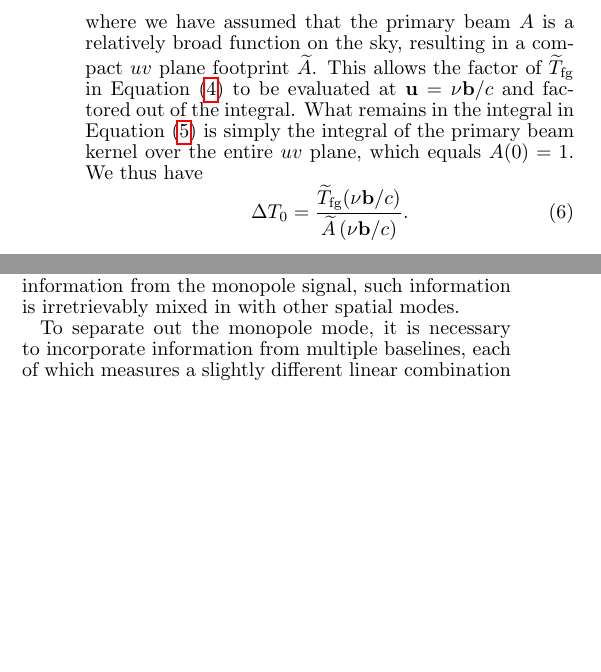
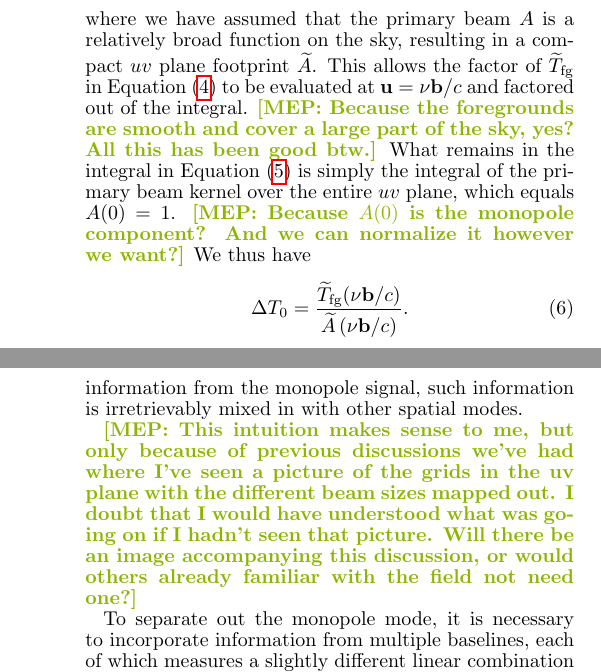
Before and after one commit to acliu/GlobalSignalInterferometerPaper, a LaTeX document (globalSigInterferometer.tex): two parts of the columns of page 3 of 8 before the commit and two parts of the columns of pages 3 and 4 of 8 after it, joined at a grey line, cut so that both start at the same text, the shorter picture padded with empty space. Compiled offline with pdfLaTeX.

Commit message:
Added comments on the Array Design section.

```diff
--- a/globalSigInterferometer.tex
+++ b/globalSigInterferometer.tex
@@ -150,7 +150,7 @@ where we have included an additive instrumental noise contribution $n$ to the vi
 \label{eq:Deviation}
 \Delta T_0 \equiv \langle \widehat{T}_0 \rangle - T_0 \approx \frac{\widetilde{T}_\textrm{fg} (\nu \mathbf{b} / c)}{\widetilde{A} \left( \nu \mathbf{b} / c \right)} \int   \widetilde{A} \left( \frac{\nu \mathbf{b}}{c} - \mathbf{u} \right) d^2 u,
 \end{equation}
-where we have assumed that the primary beam $A$ is a relatively broad function on the sky, resulting in a compact $uv$ plane footprint $\widetilde{A}$.  This allows the factor of $\widetilde{T}_\textrm{fg}$ in Equation \eqref{eq:PerturbedEst} to be evaluated at $\mathbf{u} = \nu \mathbf{b} / c$ and factored out of the integral.  What remains in the integral in Equation \eqref{eq:Deviation} is simply the integral of the primary beam kernel over the entire $uv$ plane, which equals $A(0) = 1$.  We thus have
+where we have assumed that the primary beam $A$ is a relatively broad function on the sky, resulting in a compact $uv$ plane footprint $\widetilde{A}$.  This allows the factor of $\widetilde{T}_\textrm{fg}$ in Equation \eqref{eq:PerturbedEst} to be evaluated at $\mathbf{u} = \nu \mathbf{b} / c$ and factored out of the integral. \mep{Because the foregrounds are smooth and cover a large part of the sky, yes? All this has been good btw.} What remains in the integral in Equation \eqref{eq:Deviation} is simply the integral of the primary beam kernel over the entire $uv$ plane, which equals $A(0) = 1$. \mep{Because $A(0)$ is the monopole component? And we can normalize it however we want?} We thus have
 \begin{equation}
 \Delta T_0 = \frac{\widetilde{T}_\textrm{fg} (\nu \mathbf{b} / c)}{\widetilde{A} \left( \nu \mathbf{b} / c \right)}.
 \end{equation}
@@ -175,6 +175,8 @@ In the derivation that we have just presented, we focused exclusively on minimiz
 Following the baseline optimization of the previous section, one could in principle substitute our expression for $b_\textrm{opt}$ back into Equation \eqref{eq:DeviationPowGauss} to yield an equation whose only free parameter is the primary beam size $\theta_0$.  Minimizing this equation by varying the beam size then suggests that the beam ought to be made as small as possible.  While this is formally correct for the single baseline case, we will now show that the situation changes somewhat when multiple baselines are involved.
 
 To see why this is so, note that if the beam width $\theta_0$ were made to be small, our earlier assumption that $\widetilde{A}$ is compact no longer applies.  Equation \eqref{eq:PerturbedEst} then implies that our estimator $\widetilde{T}_0$  for the global signal $T_0$ accrues signal from a wide range of modes on the $uv$ plane, particularly since a broad $\widetilde{A}$ allows one the luxury of going to long baselines without sacrificing too much sensitivity to the global signal.\footnote{Alternatively, one can point to Equation \eqref{eq:b_opt} to see that a small $\theta_0$ dictates a long $b_\textrm{opt}$.  However, Equation \eqref{eq:b_opt} must be interpreted with caution in this regime, since its derivation was predicated on a narrow-beam assumption that no longer applies.} In other words, while a long baseline formed from narrow-beam antennas contains much information from the monopole signal, such information is irretrievably mixed in with other spatial modes.
+
+\mep{This intuition makes sense to me, but only because of previous discussions we've had where I've seen a picture of the grids in the uv plane with the different beam sizes mapped out. I doubt that I would have understood what was going on if I hadn't seen that picture. Will there be an image accompanying this discussion, or would others already familiar with the field not need one?}
 
 To separate out the monopole mode, it is necessary to incorporate information from multiple baselines, each of which measures a slightly different linear combination of the sky, such that when combined appropriately, the multi-baseline measurements give a clean measurement of the monopole.  To understand what conditions are necessary for such a clean extraction, imagine trying to estimate spherical harmonic expansion coefficients $a_{\ell m}$ of the sky from our measurements.  Clearly, if there are more spherical harmonic coefficients to estimate than we have constraints (i.e., measurements), it is mathematically impossible to construct estimators of the expansion coefficients that do not include leakages from other spherical harmonics.  Our previous single-baseline example was a special case of this, where our estimator of $T_0$ (which is proportional to $a_{00}$) included a bias term which involves contributions from higher $\ell$ and $m$ modes.  Ideally, an array ought to make many independent measurements per spherical harmonic mode to ensure a clean separation of modes.  Since $\ell \sim 2 \pi u$, different $\ell$ modes are separated by $\Delta \ell \sim 2 \pi \Delta u$.  Given that $\ell$ can only take on integer values, this means that having enough measurements is tantamount to requiring our baselines be separated from each other by less than $\Delta u = 1/ 2 \pi$ on the $uv$ plane.  As a concrete example, imagine a square grid of antennas with neighboring antennas separated by a distance $b_0$.  Baselines of this array will also form a square grid of points on the $uv$ plane with the $u$ and $v$ coordinates given by integer multiples of $\Delta u = b_0 / \lambda = b_0 \nu / c$.  We must therefore satisfy the condition
 \begin{equation}
```
Also changed, not shown: globalSigInterferometer.tex (5 more changed lines).
